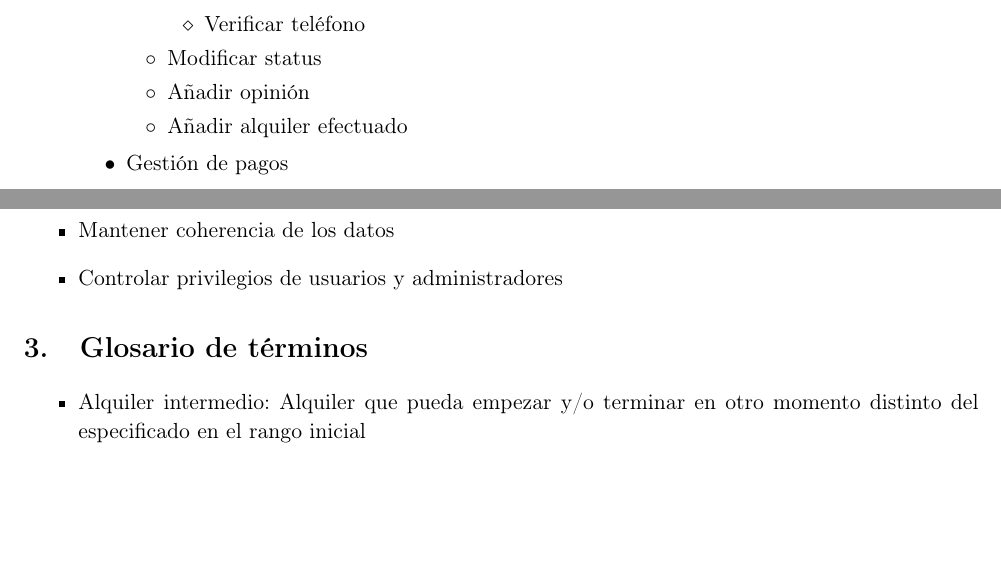
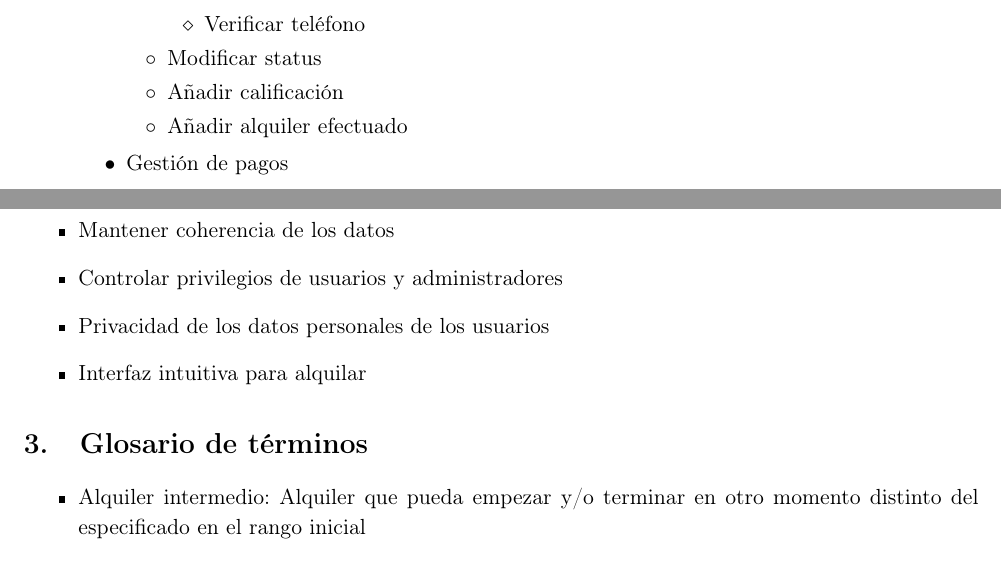
Before and after one commit to Rubenmp/FIS, a LaTeX document (Memoria/memoria.tex): two parts of pages 4 and 5 of 5, joined at a grey line, cut so that both start at the same text, the shorter picture padded with empty space. Compiled offline with LaTeX, dvips and Ghostscript.

Commit message:
cosas varias

```diff
--- a/Memoria/memoria.tex
+++ b/Memoria/memoria.tex
@@ -188,7 +188,7 @@ Para la vivienda el dominio incluiría los periodos de alquiler, épocas del añ
 				\item Verificar teléfono
 			\end{itemize}
 			\item Modificar status
-			\item Añadir opinión
+			\item Añadir calificación
 			\item Añadir alquiler efectuado
 		\end{itemize}
 		\item Gestión de pagos
@@ -246,14 +246,15 @@ Para la vivienda el dominio incluiría los periodos de alquiler, épocas del añ
 	\item Consultar normativa interna
 	\item Contacto
 
-
+	% Garantizar que se ha realizado el viaje
 \end{itemize}
 
 \subsection{Requisitos no funcionales}
 \begin{itemize}
 	\item Mantener coherencia de los datos
 	\item Controlar privilegios de usuarios y administradores
-
+	\item Privacidad de los datos personales de los usuarios
+	\item Interfaz intuitiva para alquilar
 \end{itemize}
 
 \section{Glosario de términos}
```
Also changed, not shown: Memoria/memoria.pdf, Memoria/memoria.tex (2 more changed lines).
